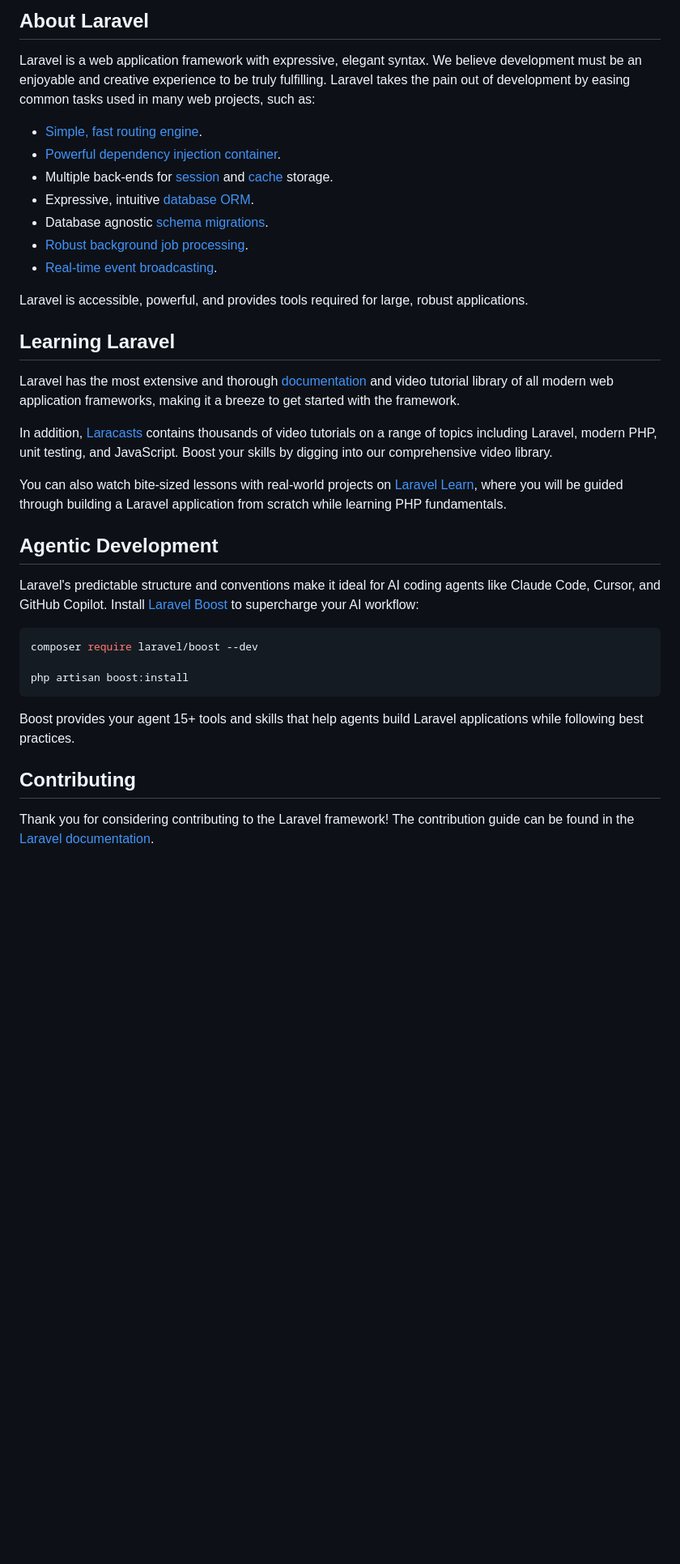
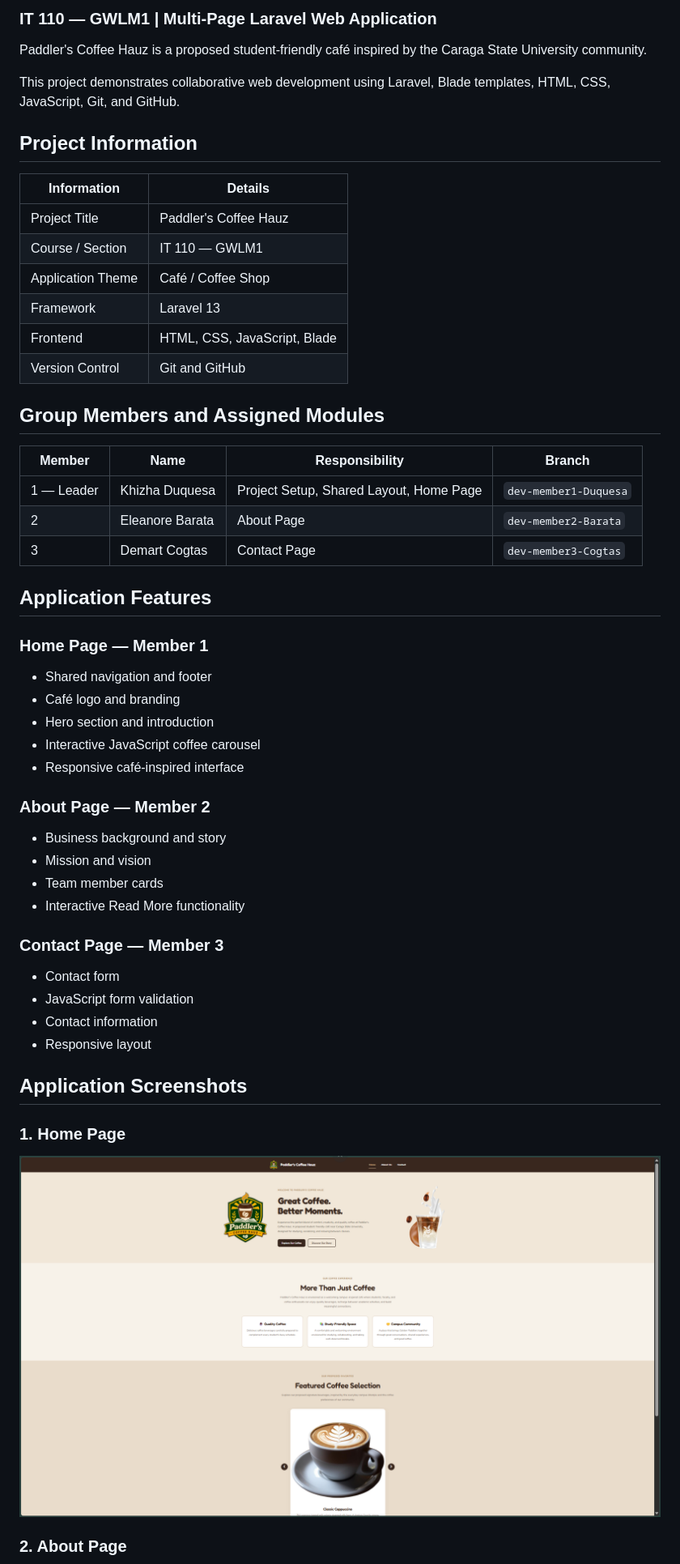
Before and after one commit to kdzyoda/Lara-Proj-GWLM1-Duquesa-Barata-Cogtas, a Markdown page: README.md, the part around one of its changes. Shown at 81% size. Rendered like a GitHub page; pictures changed too: docs/screenshots/home.png (added); blank space fills up the shorter version.

Commit message:
docs: finalize README with application screenshots and setup guide

````diff
--- a/README.md
+++ b/README.md
@@ -9,39 +3,55 @@
 
-## About Laravel
+### IT 110 — GWLM1 | Multi-Page Laravel Web Application
 
-Laravel is a web application framework with expressive, elegant syntax. We believe development must be an enjoyable and creative experience to be truly fulfilling. Laravel takes the pain out of development by easing common tasks used in many web projects, such as:
+Paddler's Coffee Hauz is a proposed student-friendly café inspired by the Caraga State University community.
 
-- [Simple, fast routing engine](https://laravel.com/docs/routing).
-- [Powerful dependency injection container](https://laravel.com/docs/container).
-- Multiple back-ends for [session](https://laravel.com/docs/session) and [cache](https://laravel.com/docs/cache) storage.
-- Expressive, intuitive [database ORM](https://laravel.com/docs/eloquent).
-- Database agnostic [schema migrations](https://laravel.com/docs/migrations).
-- [Robust background job processing](https://laravel.com/docs/queues).
-- [Real-time event broadcasting](https://laravel.com/docs/broadcasting).
+This project demonstrates collaborative web development using Laravel, Blade templates, HTML, CSS, JavaScript, Git, and GitHub.
 
-Laravel is accessible, powerful, and provides tools required for large, robust applications.
+## Project Information
 
-## Learning Laravel
+| Information | Details |
+|---|---|
+| Project Title | Paddler's Coffee Hauz |
+| Course / Section | IT 110 — GWLM1 |
+| Application Theme | Café / Coffee Shop |
+| Framework | Laravel 13 |
+| Frontend | HTML, CSS, JavaScript, Blade |
+| Version Control | Git and GitHub |
 
-Laravel has the most extensive and thorough [documentation](https://laravel.com/docs) and video tutorial library of all modern web application frameworks, making it a breeze to get started with the framework.
+## Group Members and Assigned Modules
 
-In addition, [Laracasts](https://laracasts.com) contains thousands of video tutorials on a range of topics including Laravel, modern PHP, unit testing, and JavaScript. Boost your skills by digging into our comprehensive video library.
+| Member | Name | Responsibility | Branch |
+|---|---|---|---|
+| 1 — Leader | Khizha Duquesa | Project Setup, Shared Layout, Home Page | `dev-member1-Duquesa` |
+| 2 | Eleanore Barata | About Page | `dev-member2-Barata` |
+| 3 | Demart Cogtas | Contact Page | `dev-member3-Cogtas` |
 
-You can also watch bite-sized lessons with real-world projects on [Laravel Learn](https://laravel.com/learn), where you will be guided through building a Laravel application from scratch while learning PHP fundamentals.
+## Application Features
 
-## Agentic Development
+### Home Page — Member 1
+- Shared navigation and footer
+- Café logo and branding
+- Hero section and introduction
+- Interactive JavaScript coffee carousel
+- Responsive café-inspired interface
 
-Laravel's predictable structure and conventions make it ideal for AI coding agents like Claude Code, Cursor, and GitHub Copilot. Install [Laravel Boost](https://laravel.com/docs/ai) to supercharge your AI workflow:
+### About Page — Member 2
+- Business background and story
+- Mission and vision
+- Team member cards
+- Interactive Read More functionality
 
-```bash
-composer require laravel/boost --dev
+### Contact Page — Member 3
+- Contact form
+- JavaScript form validation
+- Contact information
+- Responsive layout
 
-php artisan boost:install
-```
+## Application Screenshots
 
-Boost provides your agent 15+ tools and skills that help agents build Laravel applications while following best practices.
+### 1. Home Page
 
-## Contributing
+![Paddler's Coffee Hauz Home Page](docs/screenshots/home.png)
 
-Thank you for considering contributing to the Laravel framework! The contribution guide can be found in the [Laravel documentation](https://laravel.com/docs/contributions).
+### 2. About Page
 
````
Also changed, not shown: other parts of README.md (+76 -13 lines), docs/screenshots/about.png (added), docs/screenshots/contact.png (added).
